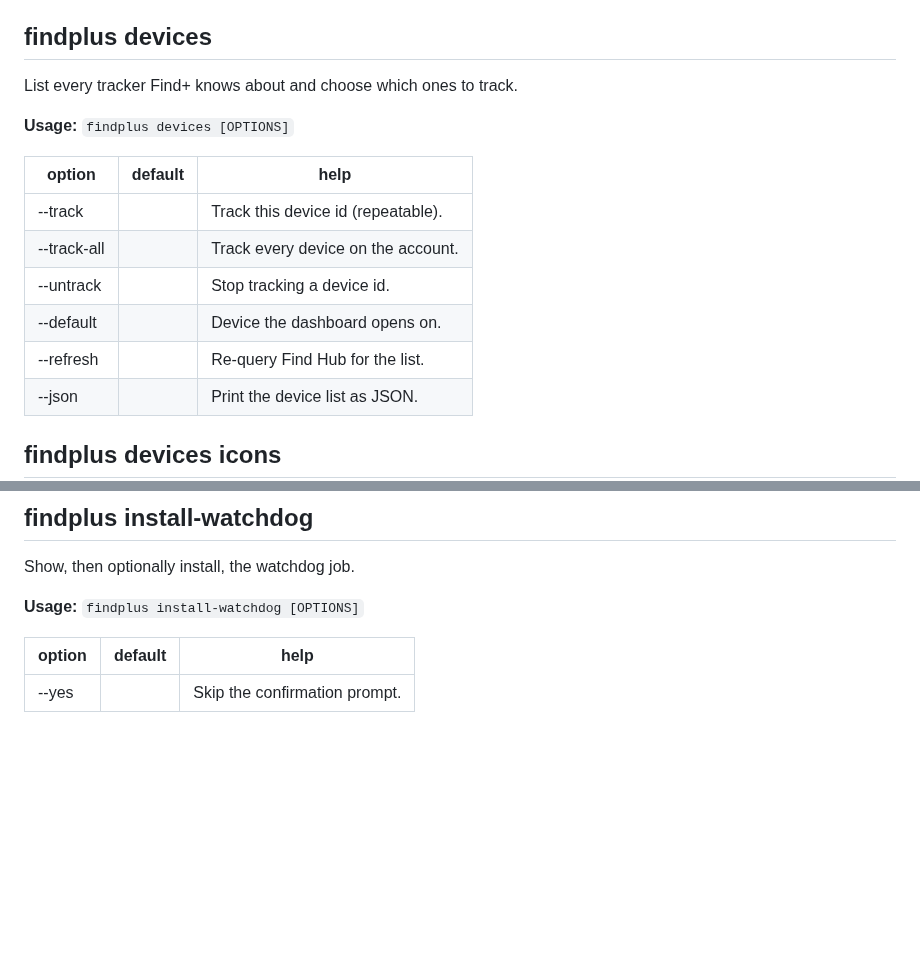
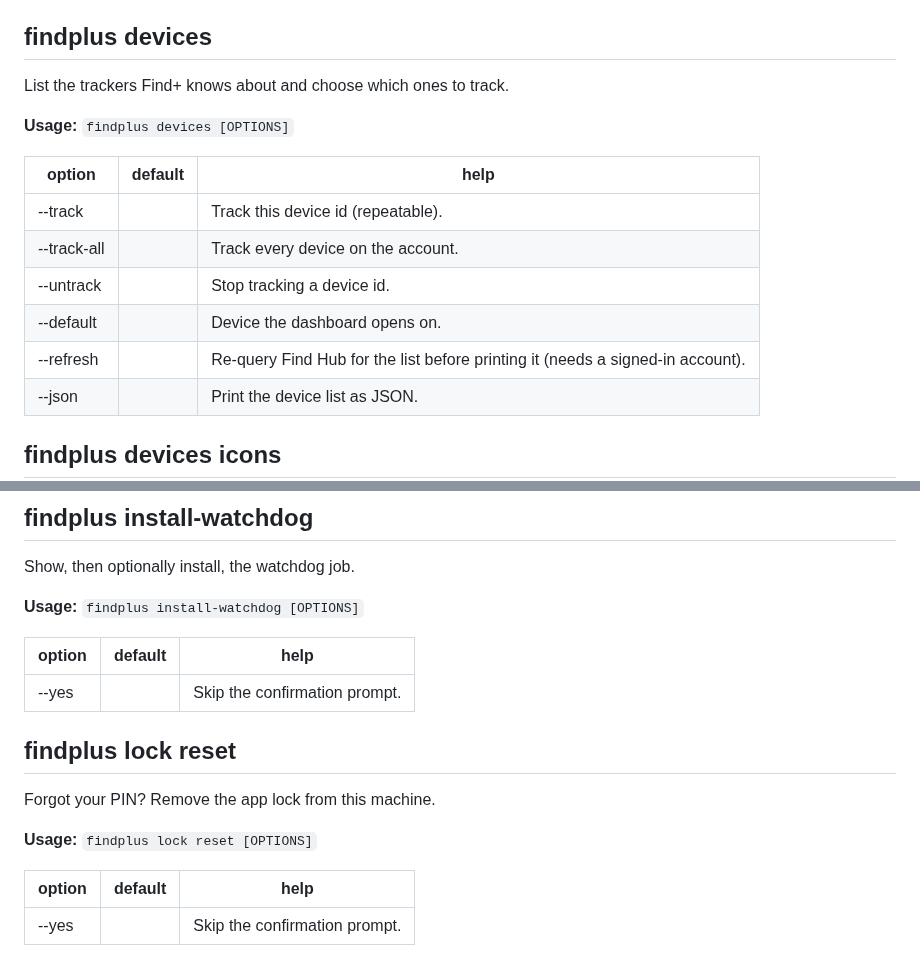
Before and after one commit to acamarata/findplus, a Markdown page: .github/wiki/CLI-reference.md, 2 parts joined by grey strips. Rendered like a GitHub page; blank space fills up the shorter version.

Commit message:
docs(cli): regenerate CLI reference (UAT U1, U20, U24)
Picks up findplus lock reset, findplus devices' now-default --no-refresh
help text, and the trimmed devices --help docstring.

```diff
--- a/.github/wiki/CLI-reference.md
+++ b/.github/wiki/CLI-reference.md
@@ -186,7 +186,7 @@ Run Alembic migrations to head. Safe to run repeatedly (idempotent).
 **Usage:** `findplus db upgrade [OPTIONS]`
 
 ## findplus devices
-List every tracker Find+ knows about and choose which ones to track.
+List the trackers Find+ knows about and choose which ones to track.
 
 **Usage:** `findplus devices [OPTIONS]`
 
@@ -196,7 +196,7 @@ List every tracker Find+ knows about and choose which ones to track.
 | --track-all |  | Track every device on the account. |
 | --untrack |  | Stop tracking a device id. |
 | --default |  | Device the dashboard opens on. |
-| --refresh |  | Re-query Find Hub for the list. |
+| --refresh |  | Re-query Find Hub for the list before printing it (needs a signed-in account). |
 | --json |  | Print the device list as JSON. |
 
 ## findplus devices icons
@@ -338,6 +338,15 @@ Start the background service: auth check, then discover-and-track, then
 Show, then optionally install, the watchdog job.
 
 **Usage:** `findplus install-watchdog [OPTIONS]`
+
+| option | default | help |
+|---|---|---|
+| --yes |  | Skip the confirmation prompt. |
+
+## findplus lock reset
+Forgot your PIN? Remove the app lock from this machine.
+
+**Usage:** `findplus lock reset [OPTIONS]`
 
 | option | default | help |
 |---|---|---|
```
